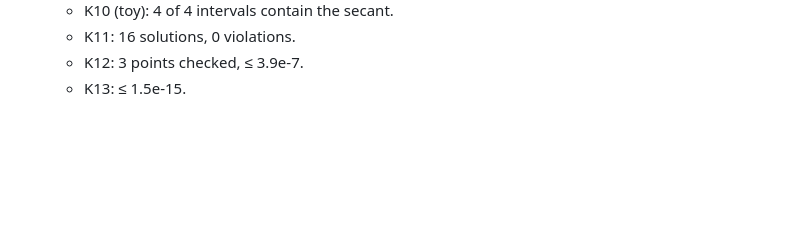
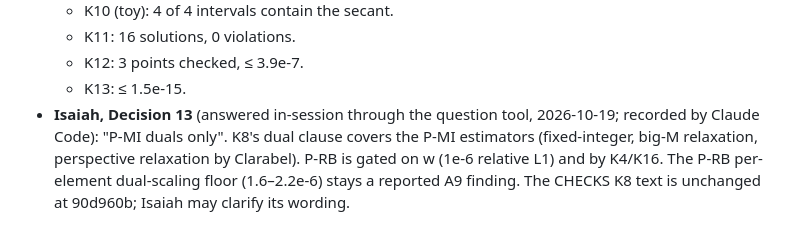
Before and after one commit to IsaiahChoi/engs104-neutrality-v2, a Markdown page: PROGRESS.md, the part around the change. Drawn GitHub-style; blank space fills up the shorter version.

Commit message:
S1: record Isaiah's Decision 13 (K8 dual clause = P-MI duals)
Co-Authored-By: Claude Opus 5.5 <noreply@anthropic.com>

```diff
--- a/PROGRESS.md
+++ b/PROGRESS.md
@@ -215,3 +215,4 @@ Isaiah asked for this to be recorded as report material. **Every number below co
   - K11: 16 solutions, 0 violations.
   - K12: 3 points checked, ≤ 3.9e-7.
   - K13: ≤ 1.5e-15.
+- **Isaiah, Decision 13** (answered in-session through the question tool, 2026-10-19; recorded by Claude Code): "P-MI duals only". K8's dual clause covers the P-MI estimators (fixed-integer, big-M relaxation, perspective relaxation by Clarabel). P-RB is gated on w (1e-6 relative L1) and by K4/K16. The P-RB per-element dual-scaling floor (1.6–2.2e-6) stays a reported A9 finding. The CHECKS K8 text is unchanged at 90d960b; Isaiah may clarify its wording.
```
